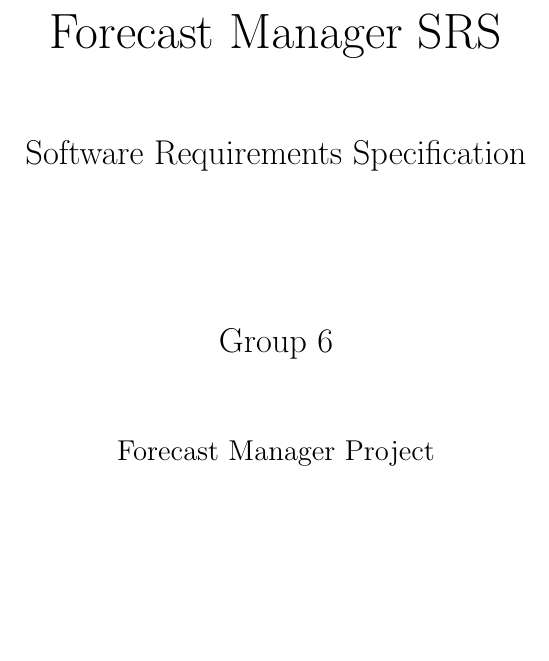
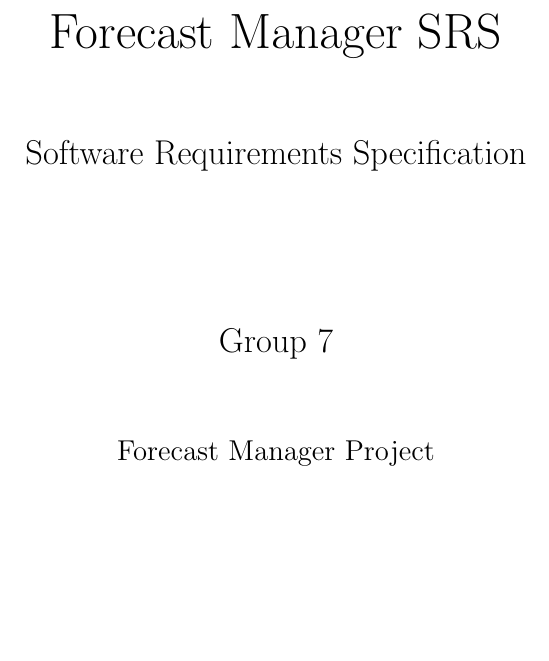
Before and after one commit to Melv248/CS3338-Team-7-Final-Project-, a LaTeX document (final_project/docs/Software_Design_Document/Group7SDD.tex): part of page 1 of 4, cut so that both start at the same text. Compiled offline with pdfLaTeX.

Commit message:
Update Group7SDD.tex

```diff
--- a/final_project/docs/Software_Design_Document/Group7SDD.tex
+++ b/final_project/docs/Software_Design_Document/Group7SDD.tex
@@ -21,7 +21,7 @@
 {\Large Software Requirements Specification \par}
 \vspace{1in}
 
-{\Large Group 6 \par}
+{\Large Group 7 \par}
 \vspace{0.5in}
 
 {\large Forecast Manager Project \par}
```
